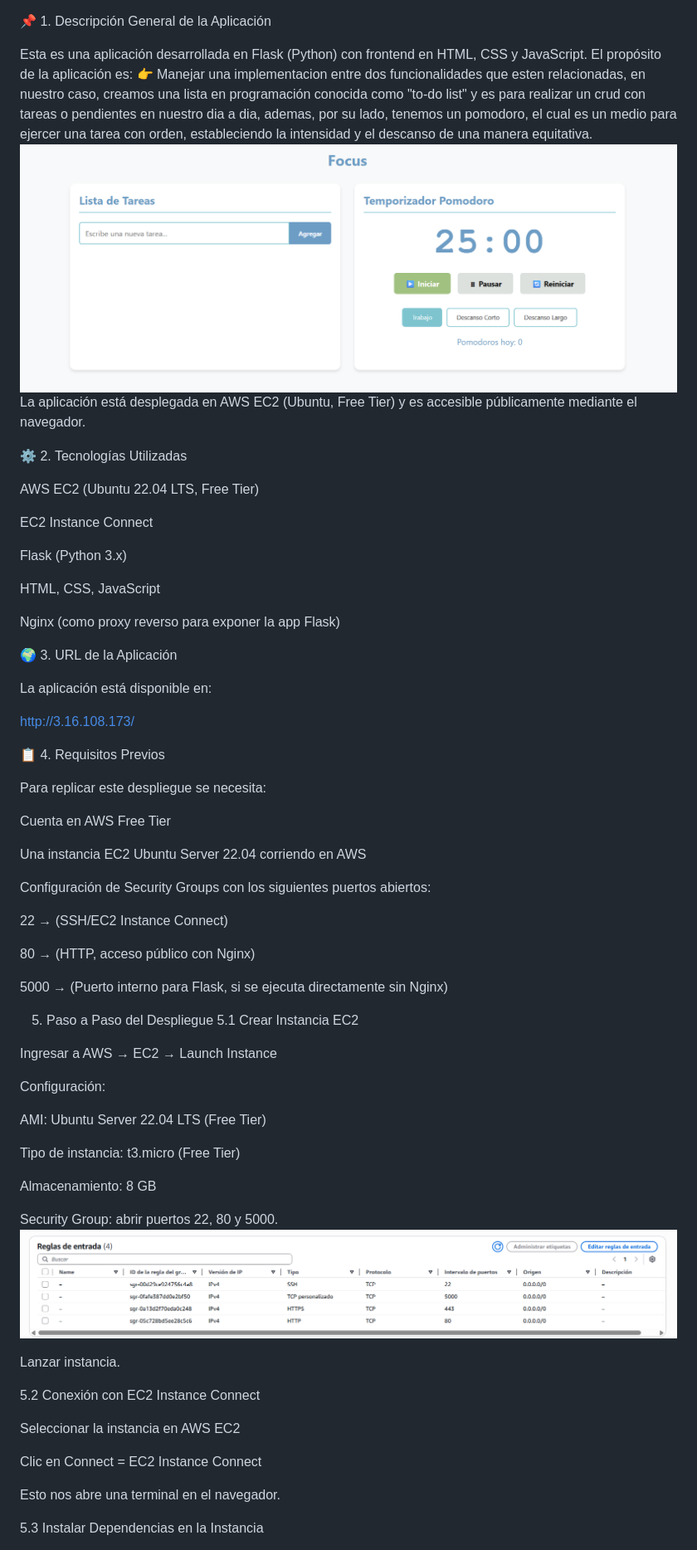
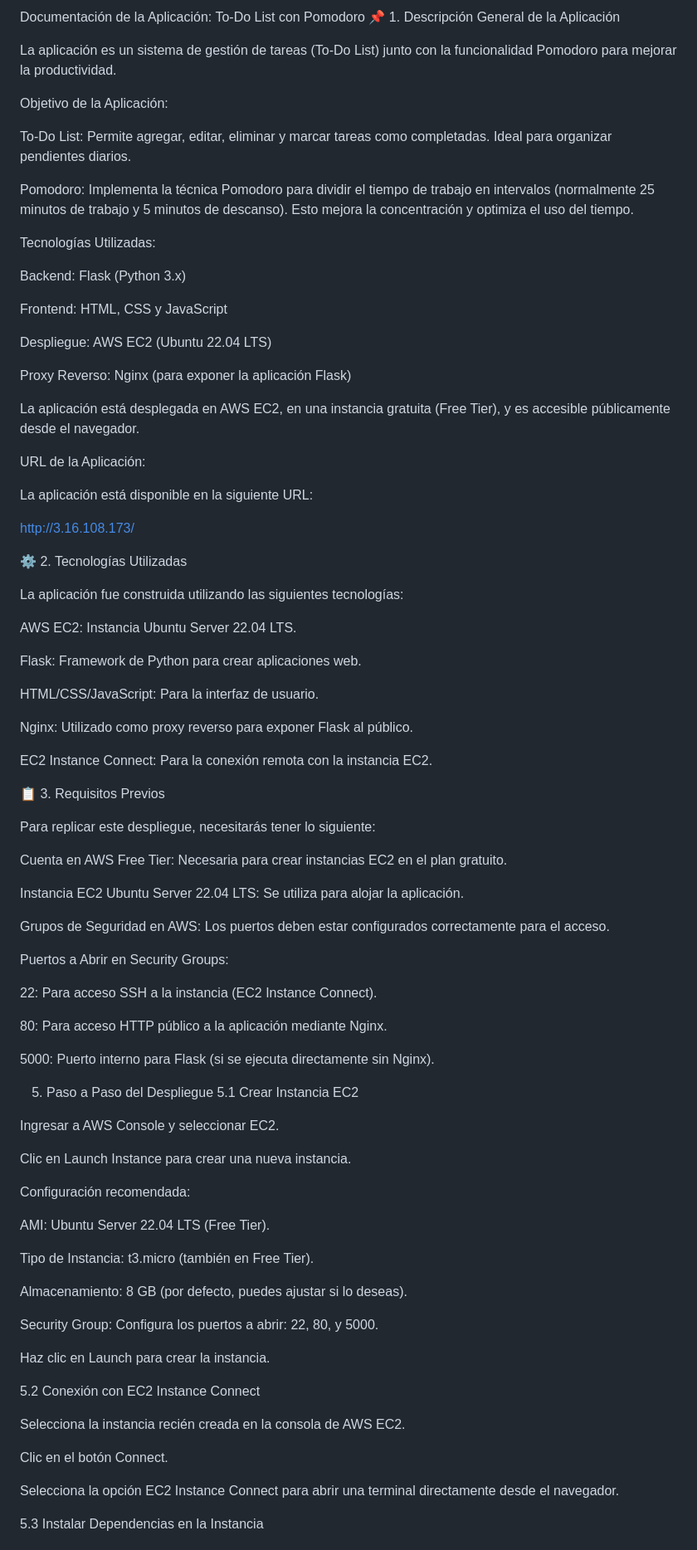
Before and after one commit to joandestructor777/to-do-app-aws, a Markdown page: README.md, the part around one of its changes. Shown at 83% size. Rendered like a GitHub page.

```diff
--- a/README.md
+++ b/README.md
@@ -1,70 +1,89 @@
+Documentación de la Aplicación: To-Do List con Pomodoro
 📌 1. Descripción General de la Aplicación
 
-Esta es una aplicación desarrollada en Flask (Python) con frontend en HTML, CSS y JavaScript.
-El propósito de la aplicación es:
-👉 Manejar una implementacion entre dos funcionalidades que esten relacionadas, en nuestro caso, creamos una lista en programación conocida como "to-do list" y es para realizar un crud con tareas o pendientes en nuestro dia a dia, ademas, por su lado, tenemos un pomodoro, el cual es un medio para ejercer una tarea con orden, estableciendo la intensidad y el descanso de una manera equitativa.
-![imagen de la aplicacion](image.png)
-La aplicación está desplegada en AWS EC2 (Ubuntu, Free Tier) y es accesible públicamente mediante el navegador.
+La aplicación es un sistema de gestión de tareas (To-Do List) junto con la funcionalidad Pomodoro para mejorar la productividad.
+
+Objetivo de la Aplicación:
+
+To-Do List: Permite agregar, editar, eliminar y marcar tareas como completadas. Ideal para organizar pendientes diarios.
+
+Pomodoro: Implementa la técnica Pomodoro para dividir el tiempo de trabajo en intervalos (normalmente 25 minutos de trabajo y 5 minutos de descanso). Esto mejora la concentración y optimiza el uso del tiempo.
+
+Tecnologías Utilizadas:
+
+Backend: Flask (Python 3.x)
+
+Frontend: HTML, CSS y JavaScript
+
+Despliegue: AWS EC2 (Ubuntu 22.04 LTS)
+
+Proxy Reverso: Nginx (para exponer la aplicación Flask)
+
+La aplicación está desplegada en AWS EC2, en una instancia gratuita (Free Tier), y es accesible públicamente desde el navegador.
+
+URL de la Aplicación:
+
+La aplicación está disponible en la siguiente URL:
+
+http://3.16.108.173/
 
 ⚙️ 2. Tecnologías Utilizadas
 
-AWS EC2 (Ubuntu 22.04 LTS, Free Tier)
+La aplicación fue construida utilizando las siguientes tecnologías:
 
-EC2 Instance Connect
+AWS EC2: Instancia Ubuntu Server 22.04 LTS.
 
-Flask (Python 3.x)
+Flask: Framework de Python para crear aplicaciones web.
 
-HTML, CSS, JavaScript
+HTML/CSS/JavaScript: Para la interfaz de usuario.
 
-Nginx (como proxy reverso para exponer la app Flask)
+Nginx: Utilizado como proxy reverso para exponer Flask al público.
 
+EC2 Instance Connect: Para la conexión remota con la instancia EC2.
 
-🌍 3. URL de la Aplicación
+📋 3. Requisitos Previos
 
-La aplicación está disponible en:
+Para replicar este despliegue, necesitarás tener lo siguiente:
 
-http://3.16.108.173/
+Cuenta en AWS Free Tier: Necesaria para crear instancias EC2 en el plan gratuito.
 
-📋 4. Requisitos Previos
+Instancia EC2 Ubuntu Server 22.04 LTS: Se utiliza para alojar la aplicación.
 
-Para replicar este despliegue se necesita:
+Grupos de Seguridad en AWS: Los puertos deben estar configurados correctamente para el acceso.
 
-Cuenta en AWS Free Tier
+Puertos a Abrir en Security Groups:
 
-Una instancia EC2 Ubuntu Server 22.04 corriendo en AWS
+22: Para acceso SSH a la instancia (EC2 Instance Connect).
 
-Configuración de Security Groups con los siguientes puertos abiertos:
+80: Para acceso HTTP público a la aplicación mediante Nginx.
 
-22 → (SSH/EC2 Instance Connect)
-
-80 → (HTTP, acceso público con Nginx)
-
-5000 → (Puerto interno para Flask, si se ejecuta directamente sin Nginx)
+5000: Puerto interno para Flask (si se ejecuta directamente sin Nginx).
 
 5. Paso a Paso del Despliegue
 5.1 Crear Instancia EC2
 
-Ingresar a AWS → EC2 → Launch Instance
+Ingresar a AWS Console y seleccionar EC2.
 
-Configuración:
+Clic en Launch Instance para crear una nueva instancia.
 
-AMI: Ubuntu Server 22.04 LTS (Free Tier)
+Configuración recomendada:
 
-Tipo de instancia: t3.micro (Free Tier)
+AMI: Ubuntu Server 22.04 LTS (Free Tier).
 
-Almacenamiento: 8 GB
+Tipo de Instancia: t3.micro (también en Free Tier).
 
-Security Group: abrir puertos 22, 80 y 5000.
-![imagen de los puertos, en grupos de seguridad](image-1.png)
+Almacenamiento: 8 GB (por defecto, puedes ajustar si lo deseas).
 
-Lanzar instancia.
+Security Group: Configura los puertos a abrir: 22, 80, y 5000.
+
+Haz clic en Launch para crear la instancia.
 
 5.2 Conexión con EC2 Instance Connect
 
-Seleccionar la instancia en AWS EC2
+Selecciona la instancia recién creada en la consola de AWS EC2.
 
-Clic en Connect = EC2 Instance Connect
+Clic en el botón Connect.
 
-Esto nos abre una terminal en el navegador.
+Selecciona la opción EC2 Instance Connect para abrir una terminal directamente desde el navegador.
 
 5.3 Instalar Dependencias en la Instancia
```
Also changed, not shown: other parts of README.md (+2 -0 lines).
